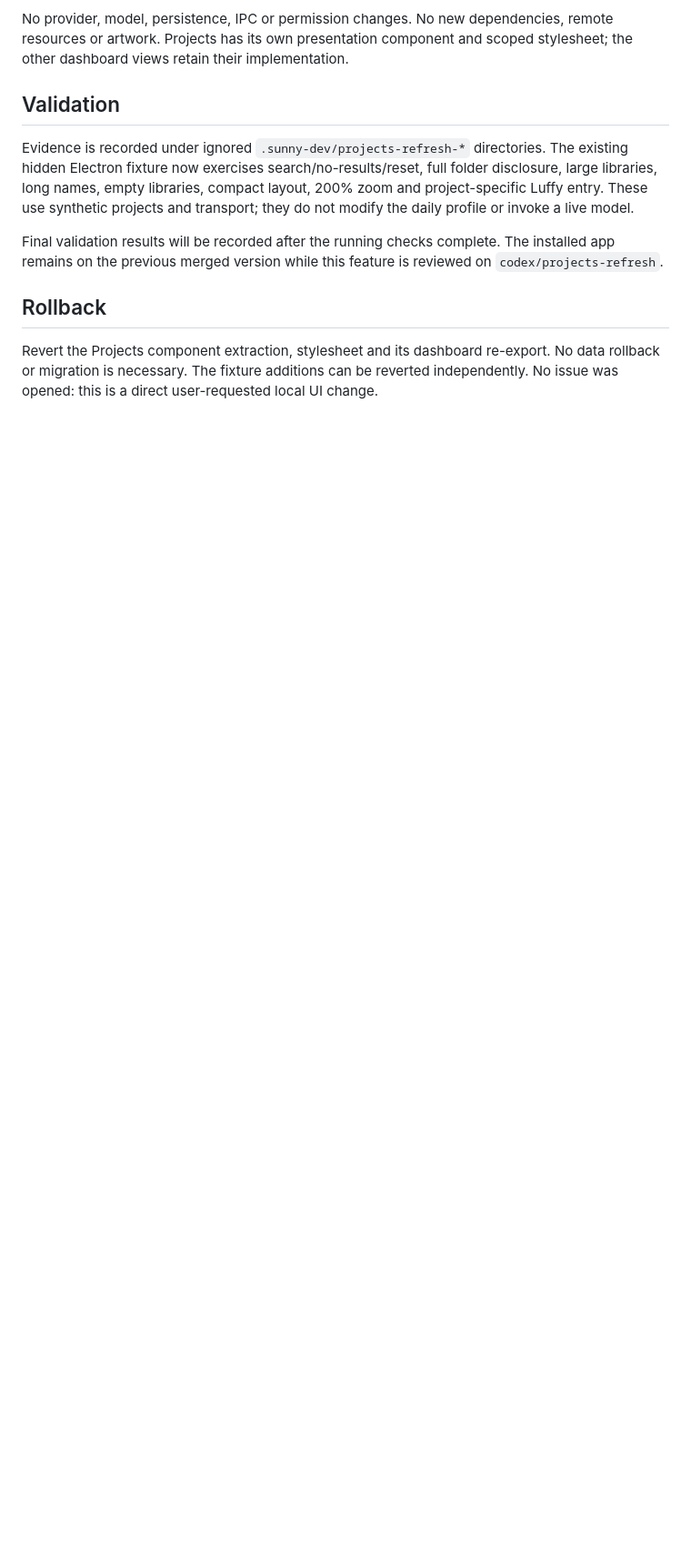
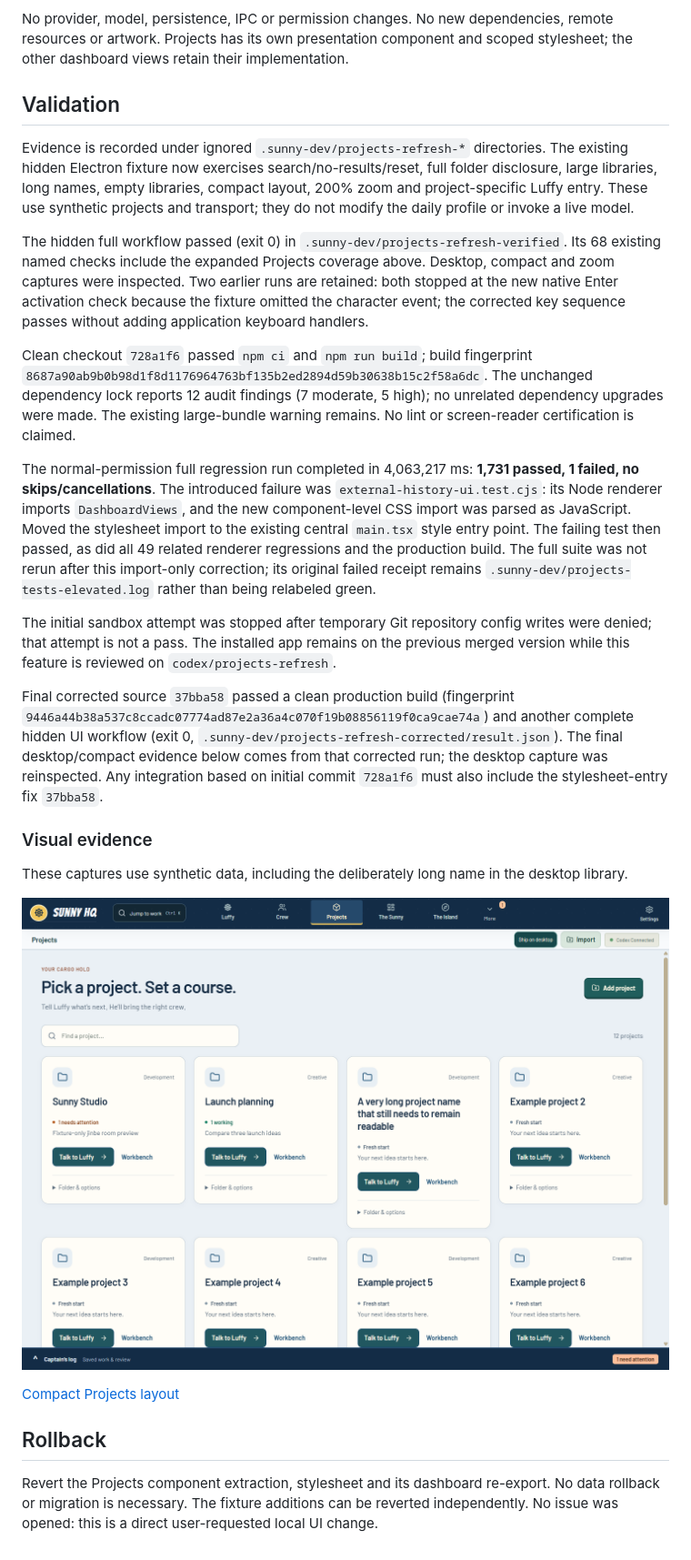
Before and after one commit to Vizzaq23/sunny-hq, a Markdown page: docs/projects-refresh-2026-11-06.md, the part around the change. Shown at 91% size. Drawn GitHub-style; pictures changed too: docs/evidence/projects-2026-11-06/desktop.png (added); blank space fills up the shorter version.

Commit message:
Record Projects refresh previews and validation results

```diff
--- a/docs/projects-refresh-2026-11-06.md
+++ b/docs/projects-refresh-2026-11-06.md
@@ -16,7 +16,23 @@ No provider, model, persistence, IPC or permission changes. No new dependencies,
 
 Evidence is recorded under ignored `.sunny-dev/projects-refresh-*` directories. The existing hidden Electron fixture now exercises search/no-results/reset, full folder disclosure, large libraries, long names, empty libraries, compact layout, 200% zoom and project-specific Luffy entry. These use synthetic projects and transport; they do not modify the daily profile or invoke a live model.
 
-Final validation results will be recorded after the running checks complete. The installed app remains on the previous merged version while this feature is reviewed on `codex/projects-refresh`.
+The hidden full workflow passed (exit 0) in `.sunny-dev/projects-refresh-verified`. Its 68 existing named checks include the expanded Projects coverage above. Desktop, compact and zoom captures were inspected. Two earlier runs are retained: both stopped at the new native Enter activation check because the fixture omitted the character event; the corrected key sequence passes without adding application keyboard handlers.
+
+Clean checkout `728a1f6` passed `npm ci` and `npm run build`; build fingerprint `8687a90ab9b0b98d1f8d1176964763bf135b2ed2894d59b30638b15c2f58a6dc`. The unchanged dependency lock reports 12 audit findings (7 moderate, 5 high); no unrelated dependency upgrades were made. The existing large-bundle warning remains. No lint or screen-reader certification is claimed.
+
+The normal-permission full regression run completed in 4,063,217 ms: **1,731 passed, 1 failed, no skips/cancellations**. The introduced failure was `external-history-ui.test.cjs`: its Node renderer imports `DashboardViews`, and the new component-level CSS import was parsed as JavaScript. Moved the stylesheet import to the existing central `main.tsx` style entry point. The failing test then passed, as did all 49 related renderer regressions and the production build. The full suite was not rerun after this import-only correction; its original failed receipt remains `.sunny-dev/projects-tests-elevated.log` rather than being relabeled green.
+
+The initial sandbox attempt was stopped after temporary Git repository config writes were denied; that attempt is not a pass. The installed app remains on the previous merged version while this feature is reviewed on `codex/projects-refresh`.
+
+Final corrected source `37bba58` passed a clean production build (fingerprint `9446a44b38a537c8ccadc07774ad87e2a36a4c070f19b08856119f0ca9cae74a`) and another complete hidden UI workflow (exit 0, `.sunny-dev/projects-refresh-corrected/result.json`). The final desktop/compact evidence below comes from that corrected run; the desktop capture was reinspected. Any integration based on initial commit `728a1f6` must also include the stylesheet-entry fix `37bba58`.
+
+### Visual evidence
+
+These captures use synthetic data, including the deliberately long name in the desktop library.
+
+![Desktop Projects library](evidence/projects-2026-11-06/desktop.png)
+
+[Compact Projects layout](evidence/projects-2026-11-06/compact.png)
 
 ## Rollback
 
```
Also changed, not shown: docs/evidence/projects-2026-11-06/compact.png (added).
